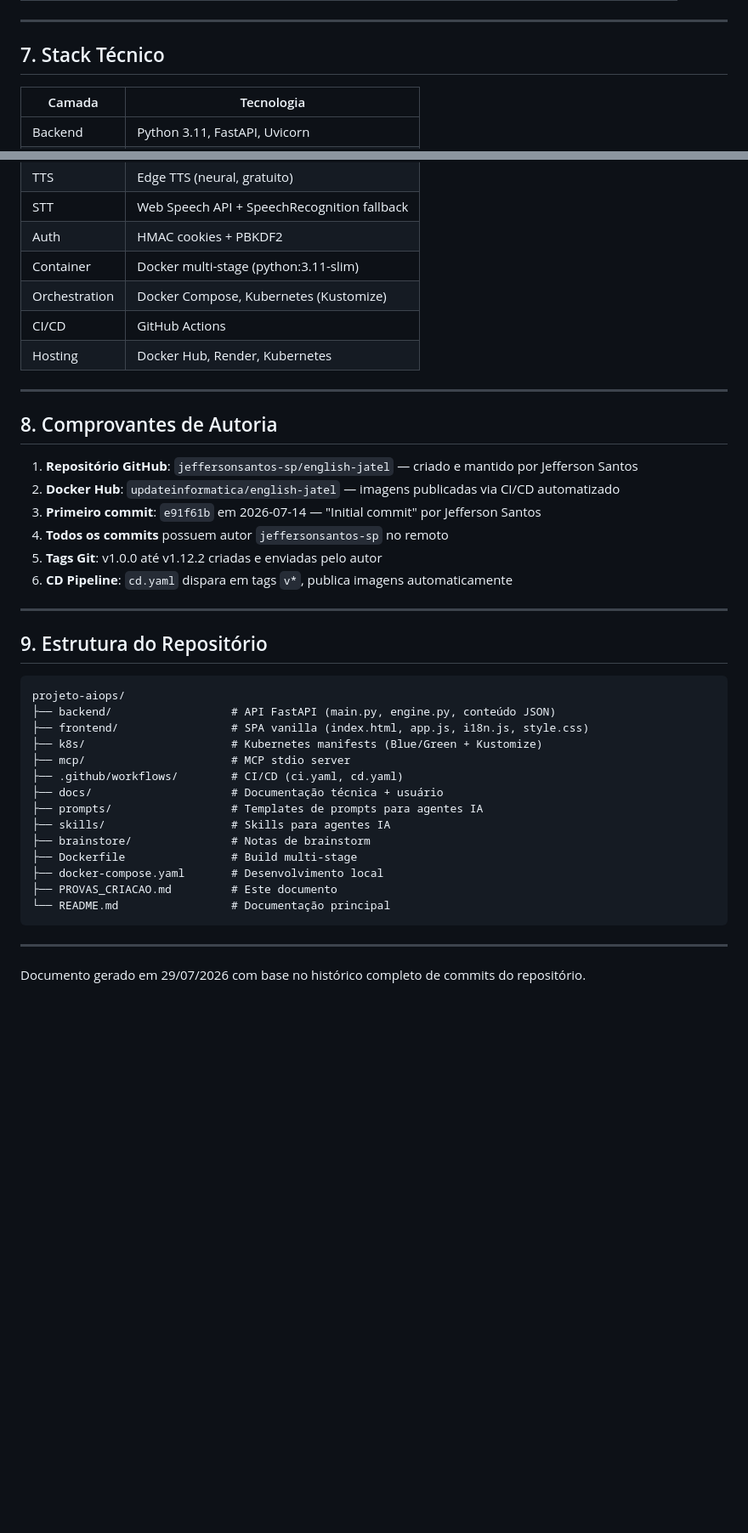
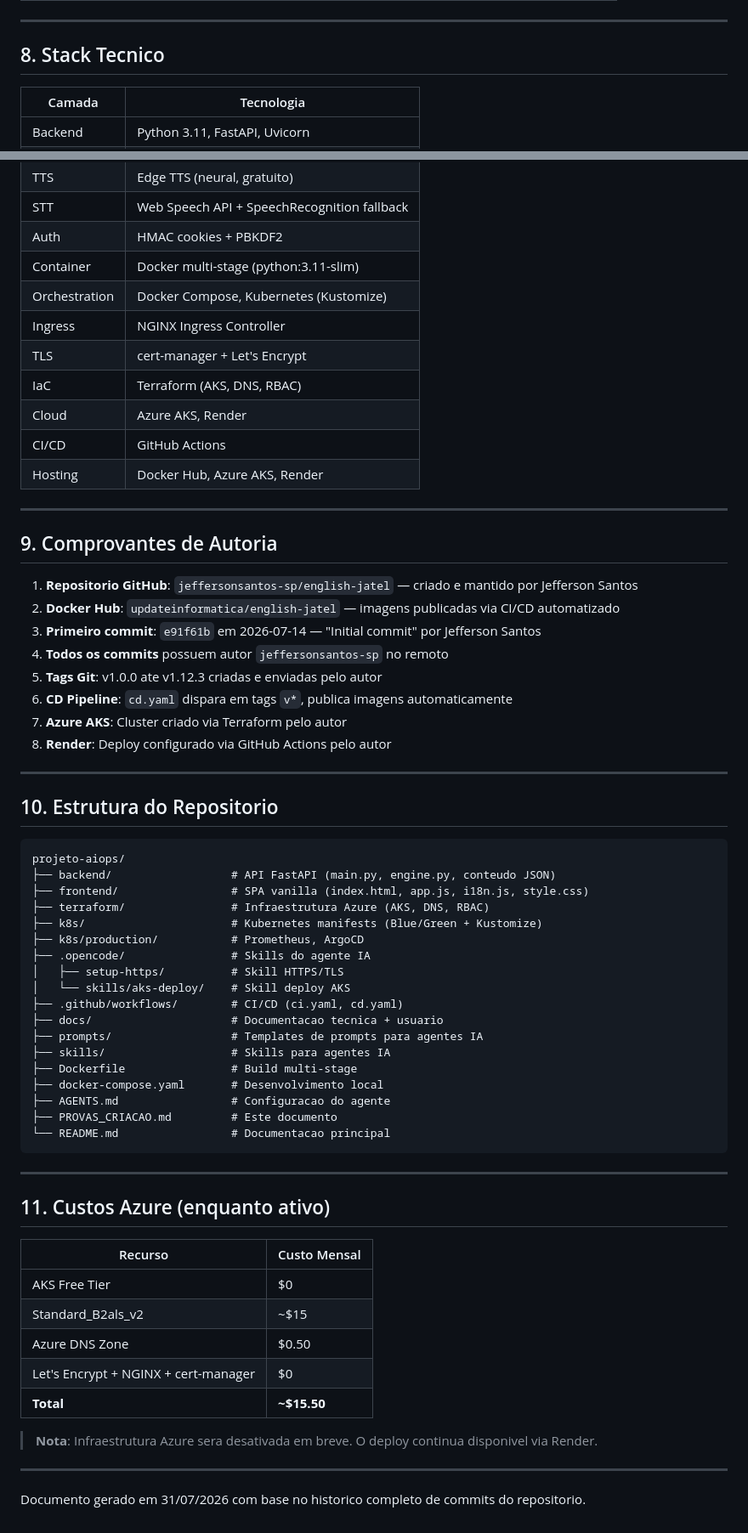
Before and after one commit to jeffersonsantos-sp/english-jatel, a Markdown page: PROVAS_CRIACAO.md, 2 parts joined by grey strips. Shown at 85% size. GitHub-like rendering; blank space fills up the shorter version.

````diff
--- a/PROVAS_CRIACAO.md
+++ b/PROVAS_CRIACAO.md
@@ -106,7 +125,7 @@ updateinformatica/english-jatel   v1.12.2  <hash>   367MB
 
 ---
 
-## 7. Stack Técnico
+## 8. Stack Tecnico
 
 | Camada | Tecnologia |
 |--------|-----------|
@@ -118,41 +137,65 @@ updateinformatica/english-jatel   v1.12.2  <hash>   367MB
 | Auth | HMAC cookies + PBKDF2 |
 | Container | Docker multi-stage (python:3.11-slim) |
 | Orchestration | Docker Compose, Kubernetes (Kustomize) |
+| Ingress | NGINX Ingress Controller |
+| TLS | cert-manager + Let's Encrypt |
+| IaC | Terraform (AKS, DNS, RBAC) |
+| Cloud | Azure AKS, Render |
 | CI/CD | GitHub Actions |
-| Hosting | Docker Hub, Render, Kubernetes |
+| Hosting | Docker Hub, Azure AKS, Render |
 
 ---
 
-## 8. Comprovantes de Autoria
+## 9. Comprovantes de Autoria
 
-1. **Repositório GitHub**: `jeffersonsantos-sp/english-jatel` — criado e mantido por Jefferson Santos
+1. **Repositorio GitHub**: `jeffersonsantos-sp/english-jatel` — criado e mantido por Jefferson Santos
 2. **Docker Hub**: `updateinformatica/english-jatel` — imagens publicadas via CI/CD automatizado
 3. **Primeiro commit**: `e91f61b` em 2026-07-14 — "Initial commit" por Jefferson Santos
 4. **Todos os commits** possuem autor `jeffersonsantos-sp` no remoto
-5. **Tags Git**: v1.0.0 até v1.12.2 criadas e enviadas pelo autor
+5. **Tags Git**: v1.0.0 ate v1.12.3 criadas e enviadas pelo autor
 6. **CD Pipeline**: `cd.yaml` dispara em tags `v*`, publica imagens automaticamente
+7. **Azure AKS**: Cluster criado via Terraform pelo autor
+8. **Render**: Deploy configurado via GitHub Actions pelo autor
 
 ---
 
-## 9. Estrutura do Repositório
+## 10. Estrutura do Repositorio
 
 ```
 projeto-aiops/
-├── backend/                  # API FastAPI (main.py, engine.py, conteúdo JSON)
+├── backend/                  # API FastAPI (main.py, engine.py, conteudo JSON)
 ├── frontend/                 # SPA vanilla (index.html, app.js, i18n.js, style.css)
+├── terraform/                # Infraestrutura Azure (AKS, DNS, RBAC)
 ├── k8s/                      # Kubernetes manifests (Blue/Green + Kustomize)
-├── mcp/                      # MCP stdio server
+├── k8s/production/           # Prometheus, ArgoCD
+├── .opencode/                # Skills do agente IA
+│   ├── setup-https/          # Skill HTTPS/TLS
+│   └── skills/aks-deploy/    # Skill deploy AKS
 ├── .github/workflows/        # CI/CD (ci.yaml, cd.yaml)
-├── docs/                     # Documentação técnica + usuário
+├── docs/                     # Documentacao tecnica + usuario
 ├── prompts/                  # Templates de prompts para agentes IA
 ├── skills/                   # Skills para agentes IA
-├── brainstore/               # Notas de brainstorm
 ├── Dockerfile                # Build multi-stage
 ├── docker-compose.yaml       # Desenvolvimento local
+├── AGENTS.md                 # Configuracao do agente
 ├── PROVAS_CRIACAO.md         # Este documento
-└── README.md                 # Documentação principal
+└── README.md                 # Documentacao principal
 ```
 
 ---
 
-Documento gerado em 29/07/2026 com base no histórico completo de commits do repositório.
+## 11. Custos Azure (enquanto ativo)
+
+| Recurso | Custo Mensal |
+|---------|-------------|
+| AKS Free Tier | $0 |
+| Standard_B2als_v2 | ~$15 |
+| Azure DNS Zone | $0.50 |
+| Let's Encrypt + NGINX + cert-manager | $0 |
+| **Total** | **~$15.50** |
+
+> **Nota**: Infraestrutura Azure sera desativada em breve. O deploy continua disponivel via Render.
+
+---
+
+Documento gerado em 31/07/2026 com base no historico completo de commits do repositorio.
````
Also changed, not shown: other parts of PROVAS_CRIACAO.md (+68 -49 lines).
